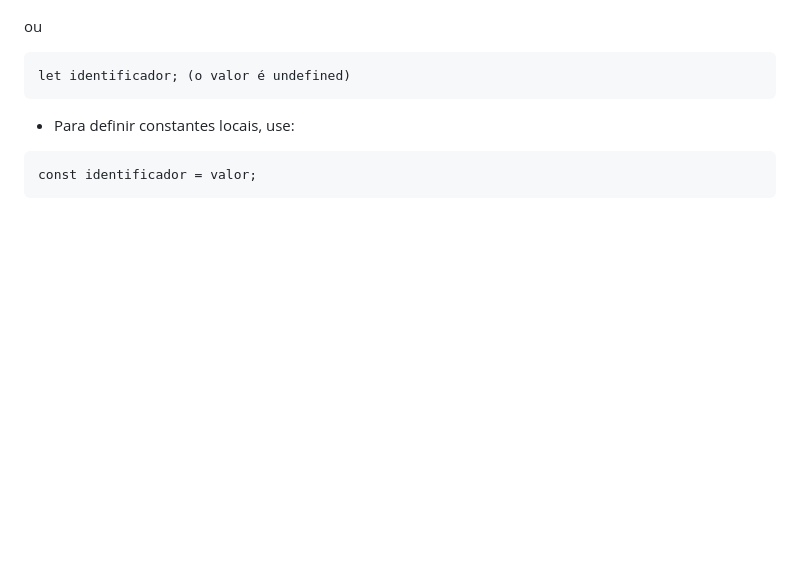
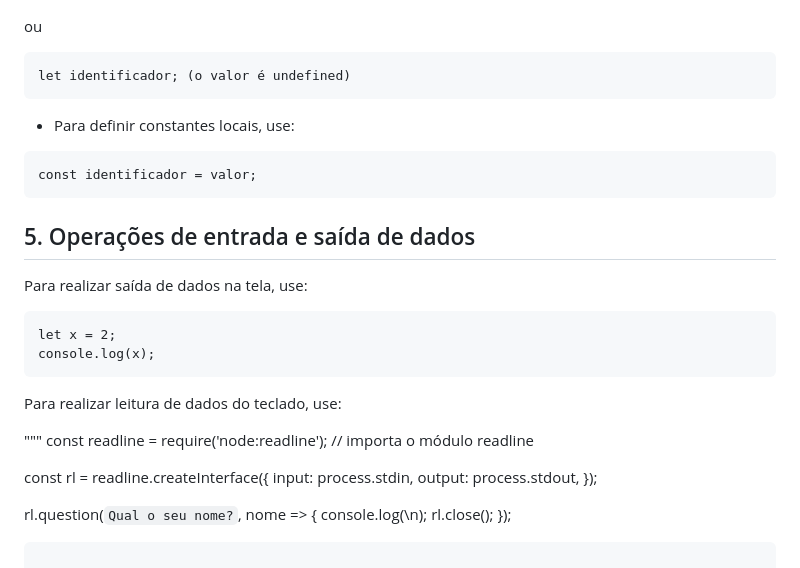
Before and after one commit to ecompfin-ufrgs/manualJS, a Markdown page: docs/index.md, the part around the change. Drawn GitHub-style; blank space fills up the shorter version.

````diff
--- a/docs/index.md
+++ b/docs/index.md
@@ -84,3 +84,28 @@ let identificador; (o valor é undefined)
 ```
 const identificador = valor;
 ```
+
+## 5. Operações de entrada e saída de dados
+Para realizar saída de dados na tela, use:
+
+```
+let x = 2;
+console.log(x);
+```
+
+Para realizar leitura de dados do teclado, use:
+
+"""
+const readline = require('node:readline'); // importa o módulo readline
+
+const rl = readline.createInterface({
+  input: process.stdin,
+  output: process.stdout,
+});
+
+rl.question(`Qual o seu nome?`, nome => {
+  console.log(\n);
+  rl.close();
+});
+
+```
````
